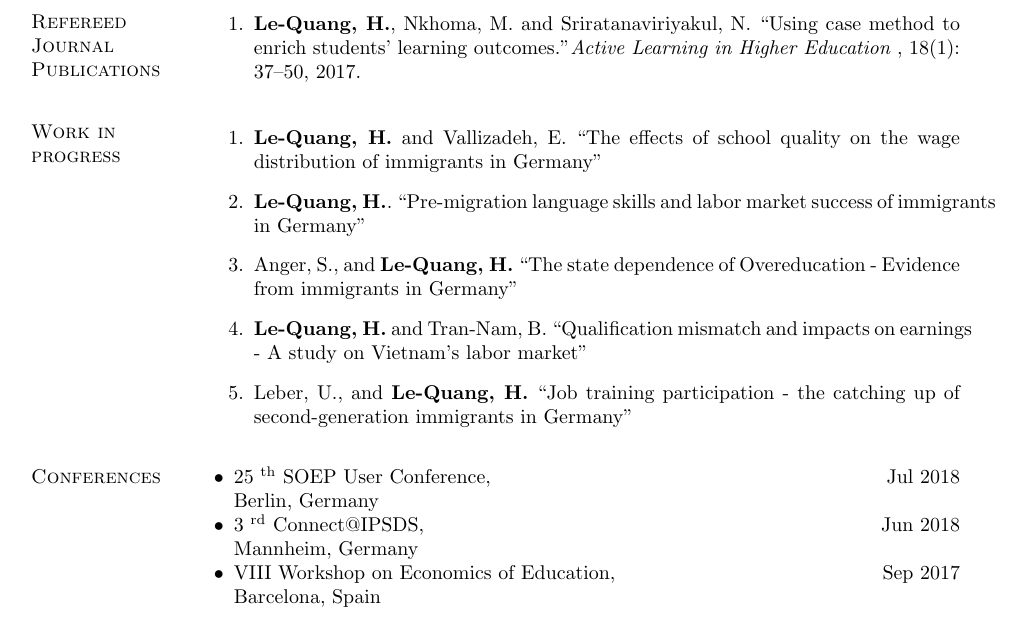
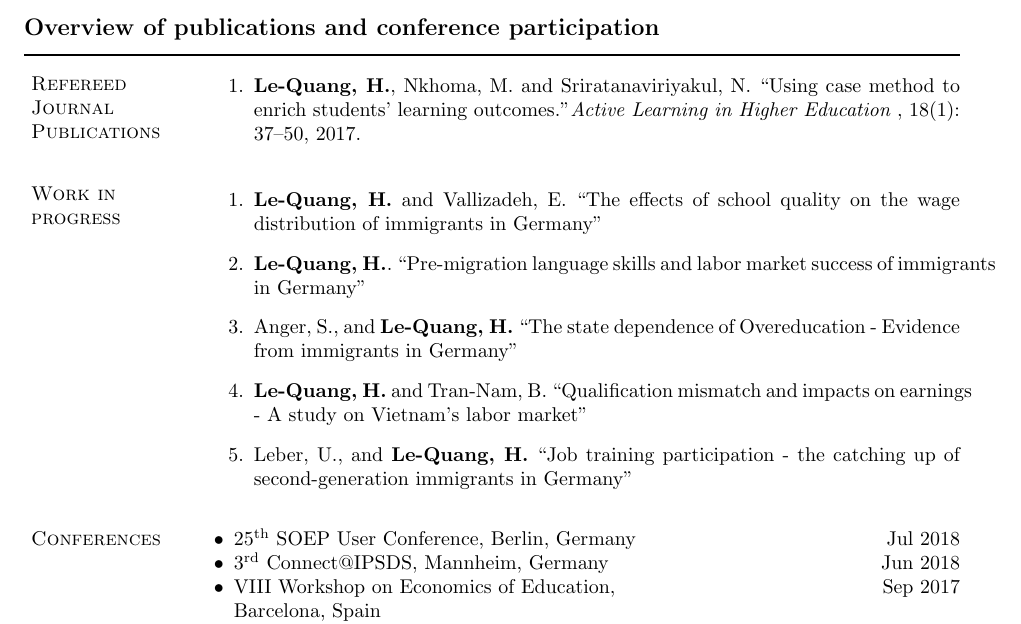
Before and after one commit to huylequangiab/BGPE-Application, a LaTeX CV (Huy_CV.tex): part of page 3 of 3, cut at the place of the change. Compiled offline with pdfLaTeX.

Commit message:
Update Huy_CV.tex

```diff
--- a/Huy_CV.tex
+++ b/Huy_CV.tex
@@ -352,6 +352,8 @@ University of New South Wales, Australia
 
 \newpage
 
+\makeheading{Overview of publications and conference participation}
+
 \section{Refereed Journal Publications}
 \vspace{-.1275in}
 \begin{bibsection}
@@ -372,8 +374,8 @@ University of New South Wales, Australia
 
 \section{Conferences}
 \begin{innerlist}
-\item 25 \textsuperscript{th} SOEP User Conference, \hfill Jul 2018 \\Berlin, Germany
-\item 3 \textsuperscript{rd} Connect@IPSDS, \hfill Jun 2018 \\Mannheim, Germany
+\item 25\textsuperscript{th} SOEP User Conference, Berlin, Germany \hfill Jul 2018
+\item 3\textsuperscript{rd} Connect@IPSDS, Mannheim, Germany \hfill Jun 2018
 \item VIII Workshop on Economics of Education, \hfill Sep 2017 \\Barcelona, Spain
 \item The Society for the Advancement of Socio-Economics, \hfill Jun 2017 \\Lyon, France
 \item International Workshop on Applied Economics of Education, \hfill Jun 2017 \\Catanzaro, Italy
```
